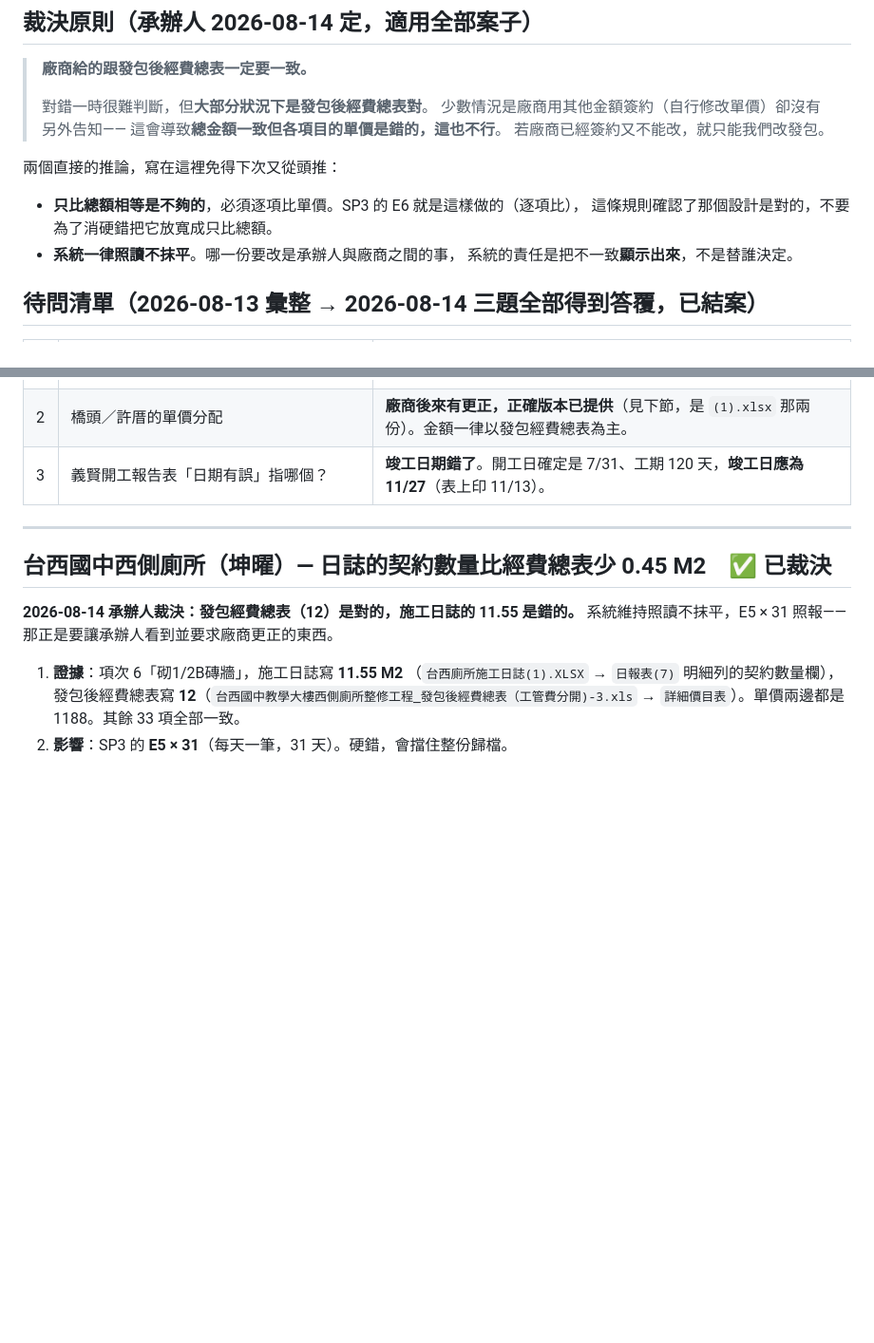
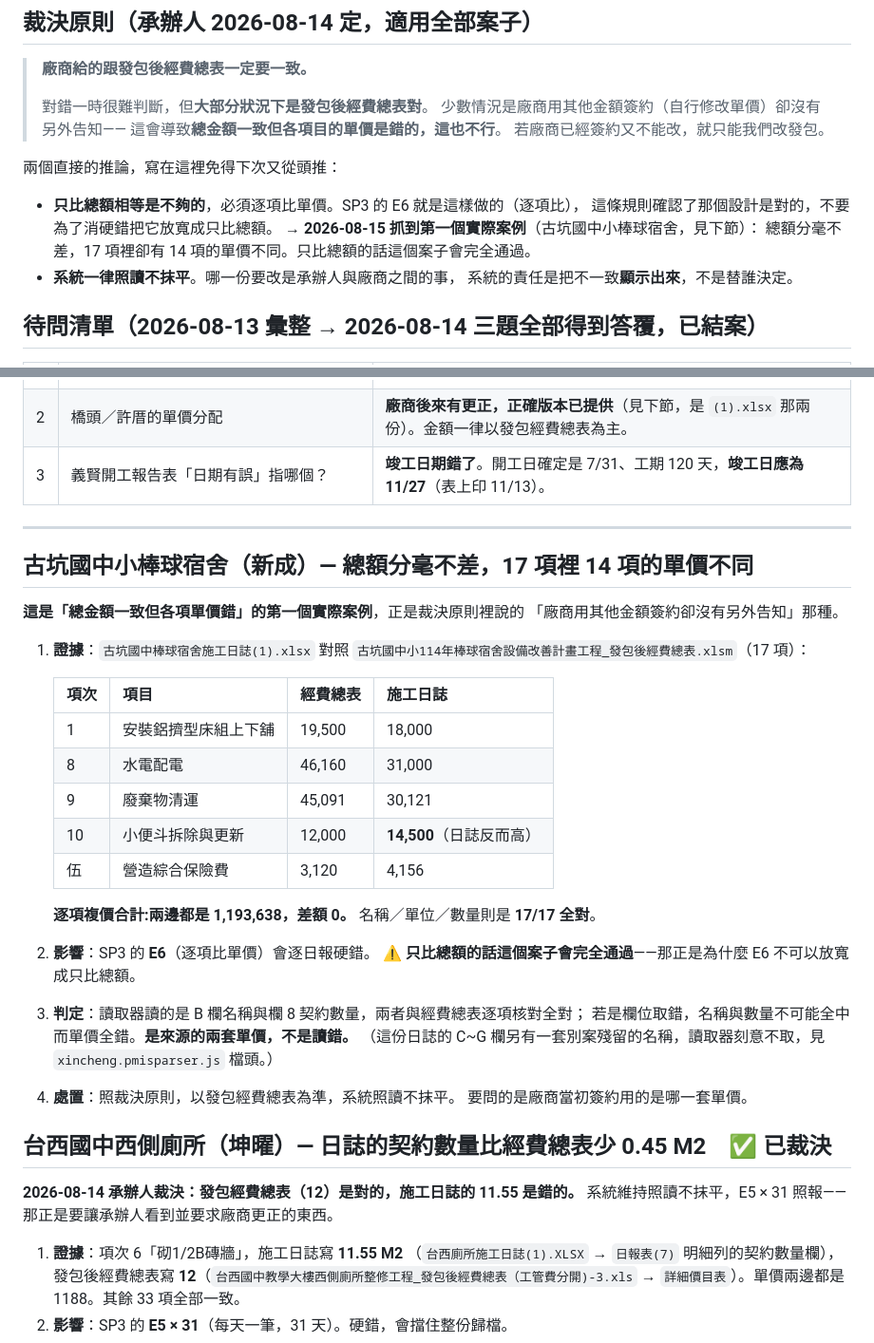
Before and after one commit to kingsmvp0913/pmis, a Markdown page: docs/來源資料缺陷.md, 2 parts joined by grey strips. Shown at 95% size. Drawn GitHub-style; blank space fills up the shorter version.

Commit message:
[docs]: 「總額一致但各項單價錯」抓到第一個實際案例
古坑國中小棒球宿舍(新成):逐項複價合計兩邊都是 1,193,638、**差額 0**,
17 項裡卻有 14 項的單價不同(床組 19,500/18,000、水電 46,160/31,000、
小便斗 12,000/**14,500**——日誌反而高)。名稱/單位/數量則是 17/17 全對。

⚠️ **只比總額的話這個案子會完全通過**。承辦人 2026-08-14 定的裁決原則裡
「總金額一致但各項目的單價是錯的,這也不行」在這裡具體化了,順手把這個案例
接到原則底下——下次有人想「為了消硬錯把 E6 放寬成只比總額」時,這就是反例。

判定不是讀錯:讀取器取的是 B 欄名稱與欄 8 契約數量,兩者與經費總表逐項全對。
若欄位取錯,名稱與數量不可能全中而單價全錯。

Co-Authored-By: Claude Opus 5 <noreply@anthropic.com>

```diff
--- a/docs/來源資料缺陷.md
+++ b/docs/來源資料缺陷.md
@@ -36,6 +36,8 @@
 
 - **只比總額相等是不夠的**，必須逐項比單價。SP3 的 E6 就是這樣做的（逐項比），
   這條規則確認了那個設計是對的，不要為了消硬錯把它放寬成只比總額。
+  → **2026-08-15 抓到第一個實際案例**（古坑國中小棒球宿舍，見下節）：
+  總額分毫不差，17 項裡卻有 14 項的單價不同。只比總額的話這個案子會完全通過。
 - **系統一律照讀不抹平**。哪一份要改是承辦人與廠商之間的事，
   系統的責任是把不一致**顯示出來**，不是替誰決定。
 
@@ -48,6 +50,32 @@
 | 3 | 義賢開工報告表「日期有誤」指哪個？ | **竣工日期錯了**。開工日確定是 7/31、工期 120 天，**竣工日應為 11/27**（表上印 11/13）。 |
 
 ---
+
+## 古坑國中小棒球宿舍（新成）— 總額分毫不差，17 項裡 14 項的單價不同
+
+**這是「總金額一致但各項單價錯」的第一個實際案例**，正是裁決原則裡說的
+「廠商用其他金額簽約卻沒有另外告知」那種。
+
+1. **證據**：`古坑國中棒球宿舍施工日誌(1).xlsx` 對照
+   `古坑國中小114年棒球宿舍設備改善計畫工程_發包後經費總表.xlsm`（17 項）：
+
+   | 項次 | 項目 | 經費總表 | 施工日誌 |
+   |---|---|---|---|
+   | 1 | 安裝鋁擠型床組上下舖 | 19,500 | 18,000 |
+   | 8 | 水電配電 | 46,160 | 31,000 |
+   | 9 | 廢棄物清運 | 45,091 | 30,121 |
+   | 10 | 小便斗拆除與更新 | 12,000 | **14,500**（日誌反而高） |
+   | 伍 | 營造綜合保險費 | 3,120 | 4,156 |
+
+   **逐項複價合計:兩邊都是 1,193,638，差額 0。**
+   名稱／單位／數量則是 **17/17 全對**。
+2. **影響**：SP3 的 **E6**（逐項比單價）會逐日報硬錯。
+   ⚠️ **只比總額的話這個案子會完全通過**——那正是為什麼 E6 不可以放寬成只比總額。
+3. **判定**：讀取器讀的是 B 欄名稱與欄 8 契約數量，兩者與經費總表逐項核對全對；
+   若是欄位取錯，名稱與數量不可能全中而單價全錯。**是來源的兩套單價，不是讀錯。**
+   （這份日誌的 C~G 欄另有一套別案殘留的名稱，讀取器刻意不取，見 `xincheng.pmisparser.js` 檔頭。）
+4. **處置**：照裁決原則，以發包經費總表為準，系統照讀不抹平。
+   要問的是廠商當初簽約用的是哪一套單價。
 
 ## 台西國中西側廁所（坤曜）— 日誌的契約數量比經費總表少 0.45 M2　✅ 已裁決
 
```
